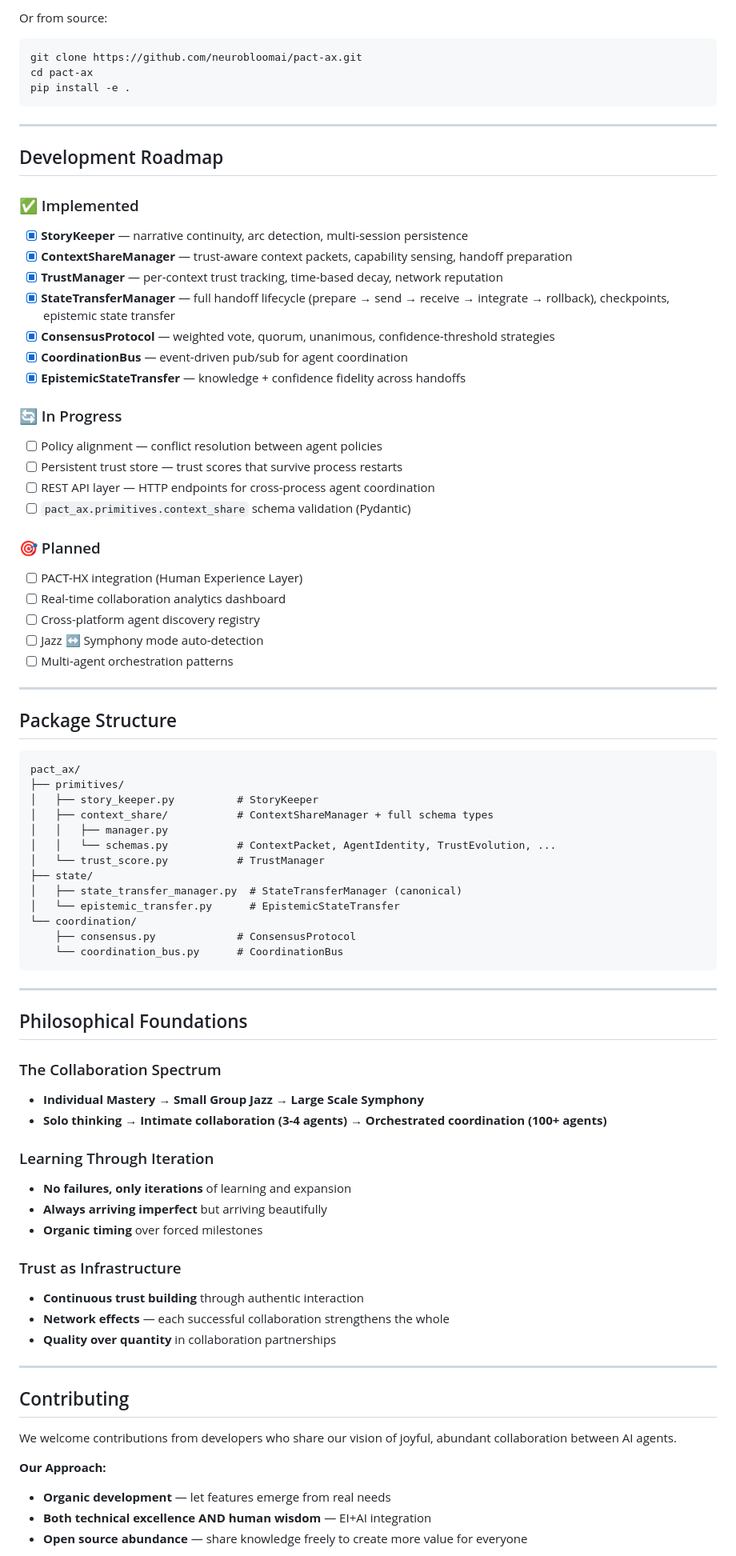
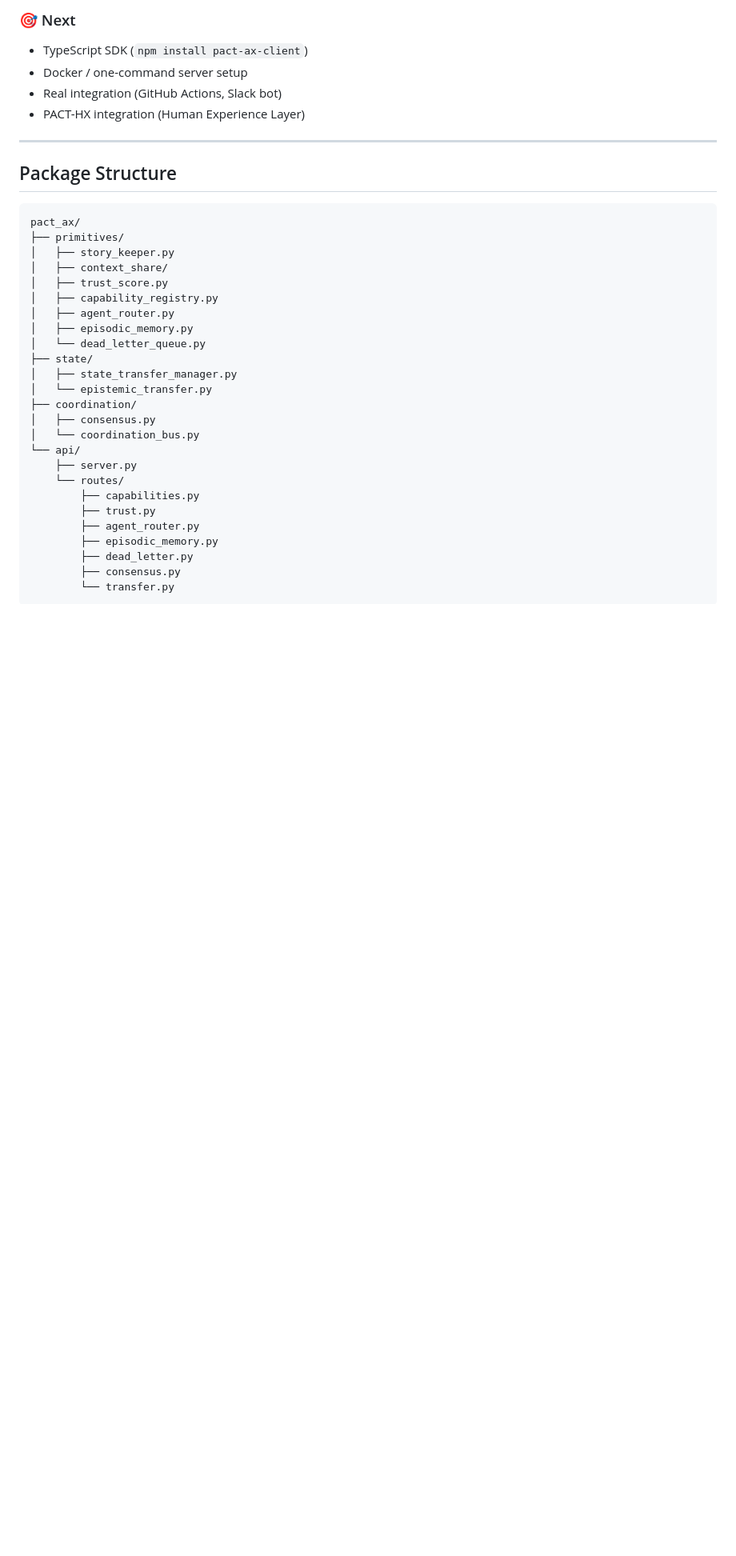
Before and after one commit to neurobloomai/pact-ax, a Markdown page: README.md, the part around one of its changes. Shown at 80% size. Drawn GitHub-style; blank space fills up the shorter version.

Commit message:
docs: overhaul README — add SDK quickstart, new primitives, accurate roadmap (743 tests, 84 routes)

````diff
--- a/README.md
+++ b/README.md
@@ -309,37 +275,9 @@ pip install pact-ax
 
-Or from source:
-
-```bash
-git clone https://github.com/neurobloomai/pact-ax.git
-cd pact-ax
-pip install -e .
-```
-
----
-
-## Development Roadmap
-
-### ✅ Implemented
-- [x] **StoryKeeper** — narrative continuity, arc detection, multi-session persistence
-- [x] **ContextShareManager** — trust-aware context packets, capability sensing, handoff preparation
-- [x] **TrustManager** — per-context trust tracking, time-based decay, network reputation
-- [x] **StateTransferManager** — full handoff lifecycle (prepare → send → receive → integrate → rollback), checkpoints, epistemic state transfer
-- [x] **ConsensusProtocol** — weighted vote, quorum, unanimous, confidence-threshold strategies
-- [x] **CoordinationBus** — event-driven pub/sub for agent coordination
-- [x] **EpistemicStateTransfer** — knowledge + confidence fidelity across handoffs
-
-### 🔄 In Progress
-- [ ] Policy alignment — conflict resolution between agent policies
-- [ ] Persistent trust store — trust scores that survive process restarts
-- [ ] REST API layer — HTTP endpoints for cross-process agent coordination
-- [ ] `pact_ax.primitives.context_share` schema validation (Pydantic)
-
-### 🎯 Planned
-- [ ] PACT-HX integration (Human Experience Layer)
-- [ ] Real-time collaboration analytics dashboard
-- [ ] Cross-platform agent discovery registry
-- [ ] Jazz ↔ Symphony mode auto-detection
-- [ ] Multi-agent orchestration patterns
+### 🎯 Next
+- TypeScript SDK (`npm install pact-ax-client`)
+- Docker / one-command server setup
+- Real integration (GitHub Actions, Slack bot)
+- PACT-HX integration (Human Experience Layer)
 
 ---
 
@@ -348,45 +286,27 @@ pip install -e .
 ```
 pact_ax/
 ├── primitives/
-│   ├── story_keeper.py          # StoryKeeper
-│   ├── context_share/           # ContextShareManager + full schema types
-│   │   ├── manager.py
-│   │   └── schemas.py           # ContextPacket, AgentIdentity, TrustEvolution, ...
-│   └── trust_score.py           # TrustManager
+│   ├── story_keeper.py
+│   ├── context_share/
+│   ├── trust_score.py
+│   ├── capability_registry.py
+│   ├── agent_router.py
+│   ├── episodic_memory.py
+│   └── dead_letter_queue.py
 ├── state/
-│   ├── state_transfer_manager.py  # StateTransferManager (canonical)
-│   └── epistemic_transfer.py      # EpistemicStateTransfer
-└── coordination/
-    ├── consensus.py             # ConsensusProtocol
-    └── coordination_bus.py      # CoordinationBus
+│   ├── state_transfer_manager.py
+│   └── epistemic_transfer.py
+├── coordination/
+│   ├── consensus.py
+│   └── coordination_bus.py
+└── api/
+    ├── server.py
+    └── routes/
+        ├── capabilities.py
+        ├── trust.py
+        ├── agent_router.py
+        ├── episodic_memory.py
+        ├── dead_letter.py
+        ├── consensus.py
+        └── transfer.py
 ```
-
----
-
-## Philosophical Foundations
-
-### The Collaboration Spectrum
-- **Individual Mastery** → **Small Group Jazz** → **Large Scale Symphony**
-- **Solo thinking** → **Intimate collaboration (3-4 agents)** → **Orchestrated coordination (100+ agents)**
-
-### Learning Through Iteration
-- **No failures, only iterations** of learning and expansion
-- **Always arriving imperfect** but arriving beautifully
-- **Organic timing** over forced milestones
-
-### Trust as Infrastructure
-- **Continuous trust building** through authentic interaction
-- **Network effects** — each successful collaboration strengthens the whole
-- **Quality over quantity** in collaboration partnerships
-
----
-
-## Contributing
-
-We welcome contributions from developers who share our vision of joyful, abundant collaboration between AI agents.
-
-**Our Approach:**
-- **Organic development** — let features emerge from real needs
-- **Both technical excellence AND human wisdom** — EI+AI integration
-- **Open source abundance** — share knowledge freely to create more value for everyone
-
````
Also changed, not shown: other parts of README.md (+153 -222 lines).
